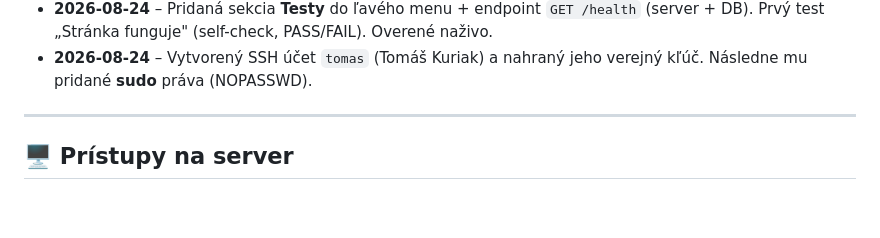
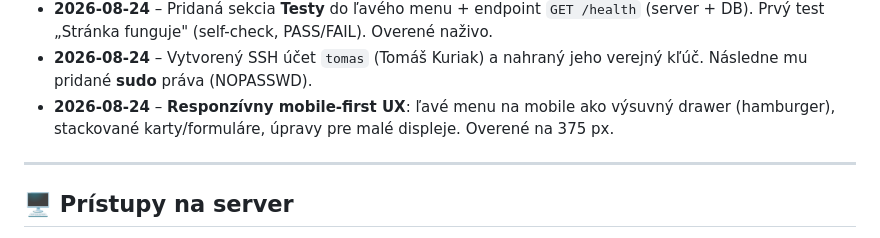
Before and after one commit to goodvisionsvk/tbau, a Markdown page: README.md, the part around the change. GitHub-like rendering; blank space fills up the shorter version.

Commit message:
docs: denník – responzívny mobile-first UX

```diff
--- a/README.md
+++ b/README.md
@@ -79,6 +79,7 @@ Sekcia, ktorá sa dopĺňa po každej pracovnej session – čo sa spravilo a č
 - **2026-08-24** – Pridaná sekcia **Testy** do ľavého menu + endpoint `GET /health` (server + DB).
   Prvý test „Stránka funguje" (self-check, PASS/FAIL). Overené naživo.
 - **2026-08-24** – Vytvorený SSH účet `tomas` (Tomáš Kuriak) a nahraný jeho verejný kľúč. Následne mu pridané **sudo** práva (NOPASSWD).
+- **2026-08-24** – **Responzívny mobile-first UX**: ľavé menu na mobile ako výsuvný drawer (hamburger), stackované karty/formuláre, úpravy pre malé displeje. Overené na 375 px.
 
 ---
 
```
